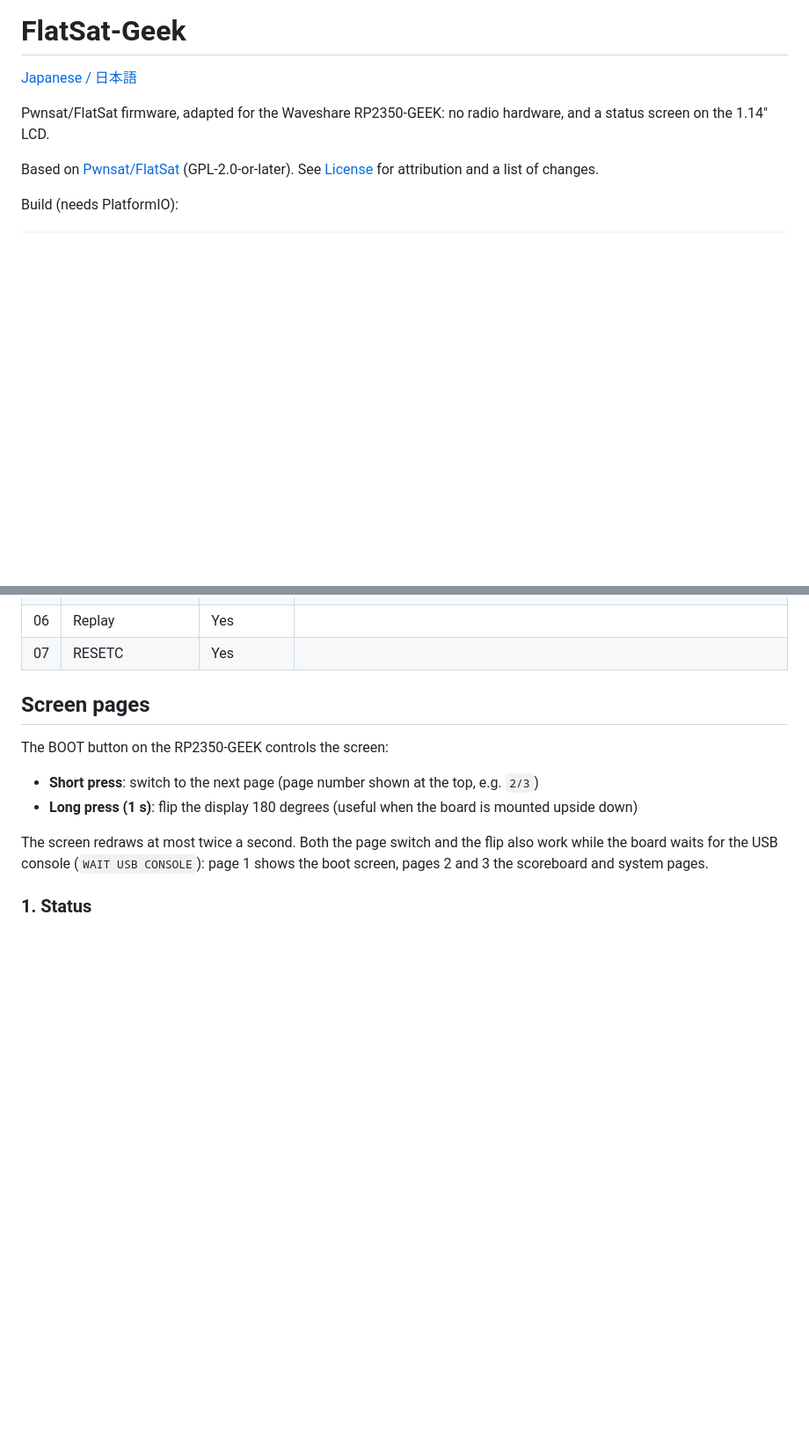
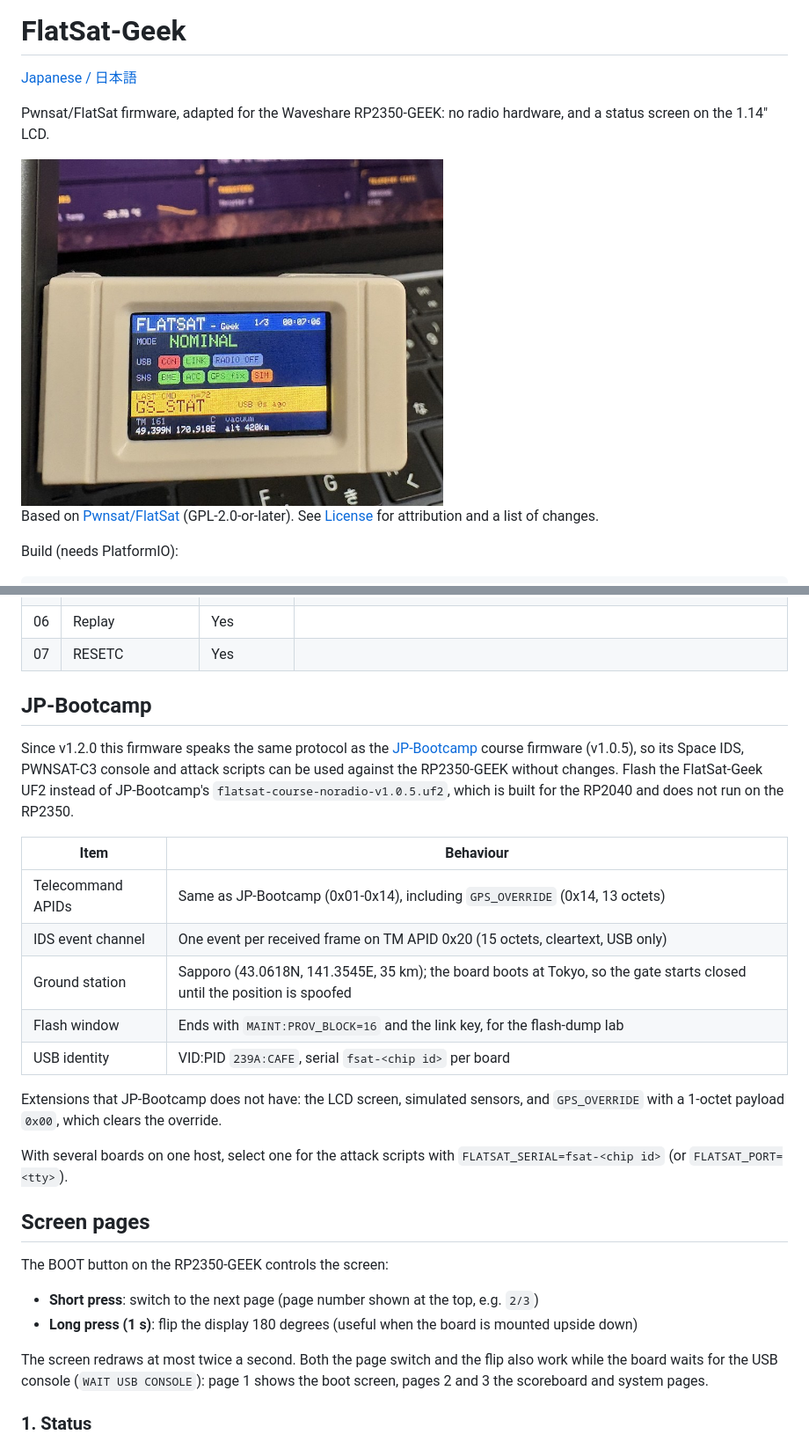
Before and after one commit to bellx2/FlatSat-Geek, a Markdown page: README.md, 2 parts joined by grey strips. Shown at 88% size. Rendered like a GitHub page; pictures changed too: docs/device-photo.jpg (added); blank space fills up the shorter version.

```diff
--- a/README.md
+++ b/README.md
@@ -4,6 +4,8 @@
 
 Pwnsat/FlatSat firmware, adapted for the Waveshare RP2350-GEEK: no radio hardware,
 and a status screen on the 1.14" LCD.
+
+<img src="docs/device-photo.jpg" width="480" alt="RP2350-GEEK running FlatSat-Geek, status page on the LCD">
 
 Based on [Pwnsat/FlatSat](https://github.com/Pwnsat/FlatSat)
 (GPL-2.0-or-later). See [License](#license) for attribution and a list of
@@ -81,6 +83,29 @@ on the RP2350-GEEK (USB only, no radio):
 | 05 | GS Auth Spoofing | Conditional | Needs GPS within ground-station range (Sapporo, 35 km); spoof the position first with attack 04 |
 | 06 | Replay | Yes | |
 | 07 | RESETC | Yes | |
+
+## JP-Bootcamp
+
+Since v1.2.0 this firmware speaks the same protocol as the
+[JP-Bootcamp](https://github.com/r0r0x-xx/JP-Bootcamp) course firmware
+(v1.0.5), so its Space IDS, PWNSAT-C3 console and attack scripts can be used
+against the RP2350-GEEK without changes. Flash the FlatSat-Geek UF2 instead of
+JP-Bootcamp's `flatsat-course-noradio-v1.0.5.uf2`, which is built for the
+RP2040 and does not run on the RP2350.
+
+| Item | Behaviour |
+|---|---|
+| Telecommand APIDs | Same as JP-Bootcamp (0x01-0x14), including `GPS_OVERRIDE` (0x14, 13 octets) |
+| IDS event channel | One event per received frame on TM APID 0x20 (15 octets, cleartext, USB only) |
+| Ground station | Sapporo (43.0618N, 141.3545E, 35 km); the board boots at Tokyo, so the gate starts closed until the position is spoofed |
+| Flash window | Ends with `MAINT:PROV_BLOCK=16` and the link key, for the flash-dump lab |
+| USB identity | VID:PID `239A:CAFE`, serial `fsat-<chip id>` per board |
+
+Extensions that JP-Bootcamp does not have: the LCD screen, simulated sensors,
+and `GPS_OVERRIDE` with a 1-octet payload `0x00`, which clears the override.
+
+With several boards on one host, select one for the attack scripts with
+`FLATSAT_SERIAL=fsat-<chip id>` (or `FLATSAT_PORT=<tty>`).
 
 ## Screen pages
 
```
Also changed, not shown: README_ja.md (+25 -0 lines).
